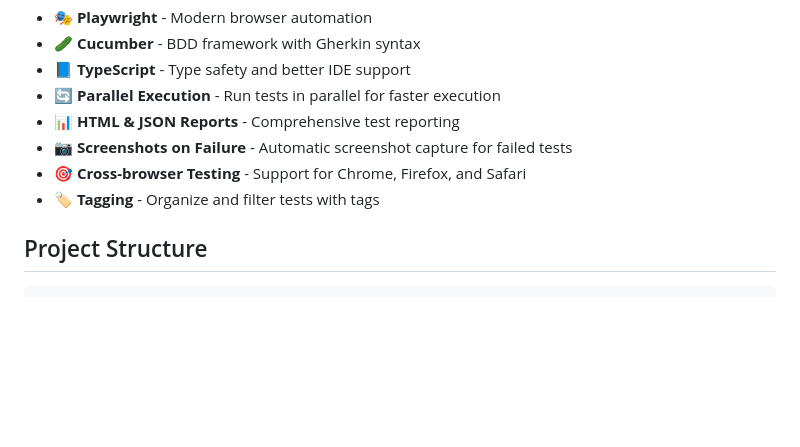
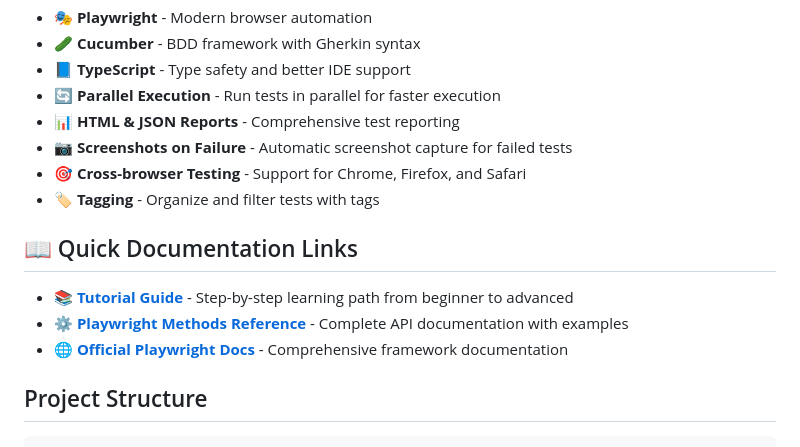
Before and after one commit to sageIvan/playwright-cucumber, a Markdown page: README.md, the part around one of its changes. GitHub-like rendering; blank space fills up the shorter version.

```diff
--- a/README.md
+++ b/README.md
@@ -12,6 +12,12 @@ A **step-by-step tutorial** for learning web automation with Playwright and Cucu
 - 📷 **Screenshots on Failure** - Automatic screenshot capture for failed tests
 - 🎯 **Cross-browser Testing** - Support for Chrome, Firefox, and Safari
 - 🏷️ **Tagging** - Organize and filter tests with tags
+
+## 📖 Quick Documentation Links
+
+- **[📚 Tutorial Guide](./TUTORIAL.md)** - Step-by-step learning path from beginner to advanced
+- **[⚙️ Playwright Methods Reference](./PLAYWRIGHT-METHODS.md)** - Complete API documentation with examples
+- **[🌐 Official Playwright Docs](https://playwright.dev/docs/intro)** - Comprehensive framework documentation
 
 ## Project Structure
 
```
Also changed, not shown: other parts of README.md (+47 -0 lines).
